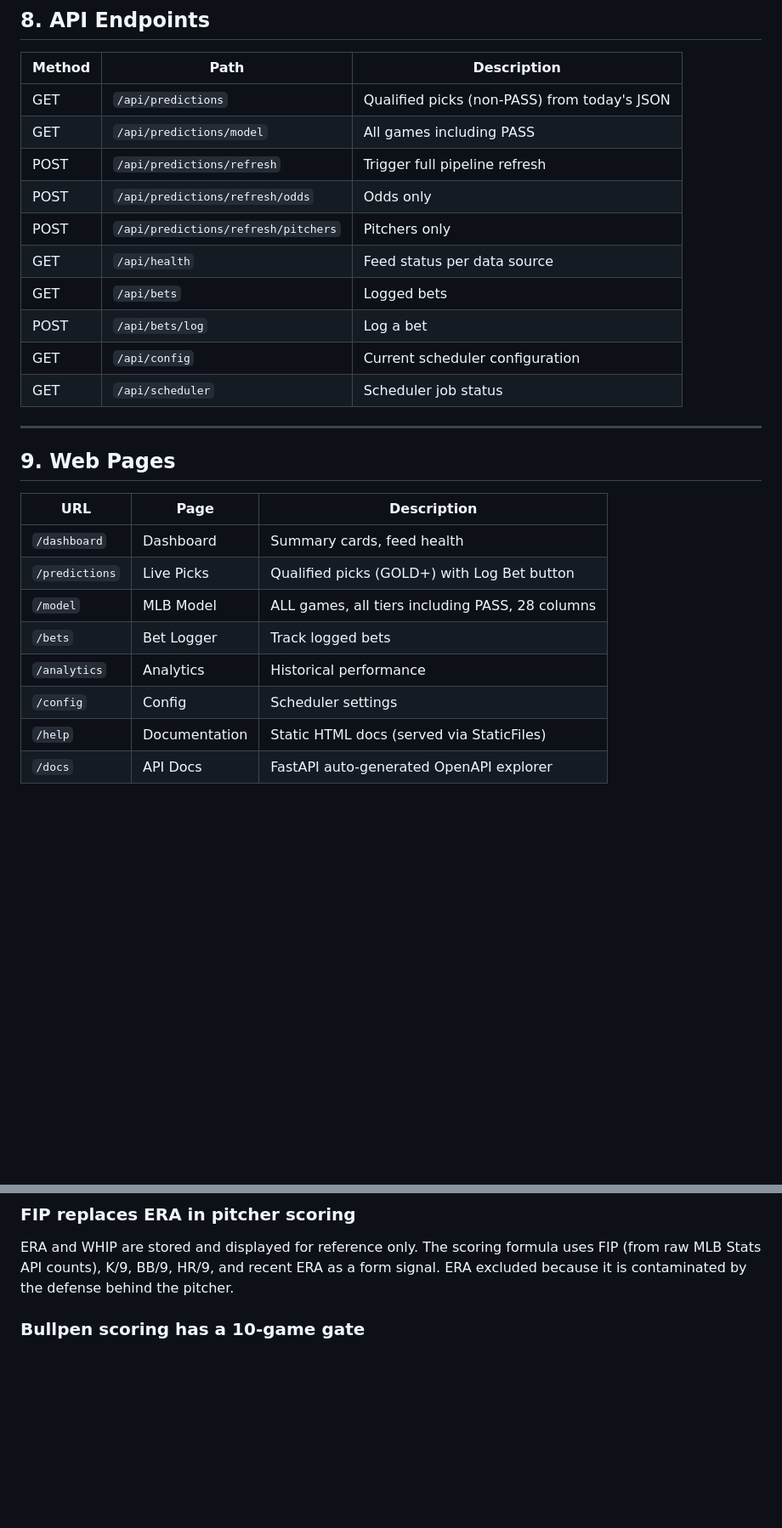
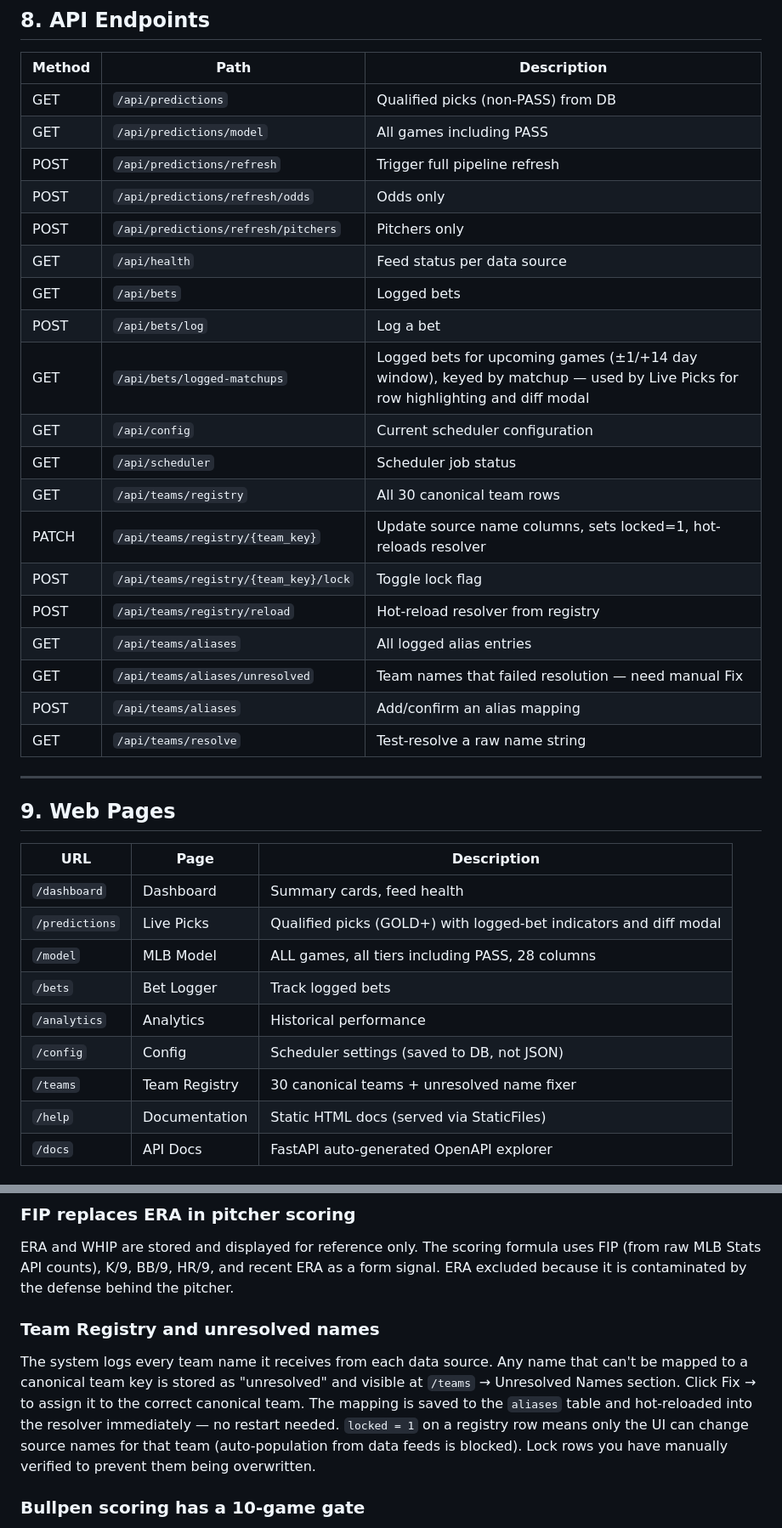
Before and after one commit to Mikelkulla/MLB-Baseball-System, a Markdown page: CLAUDE.md, 2 parts joined by grey strips. Shown at 85% size. Rendered like a GitHub page; blank space fills up the shorter version.

```diff
--- a/CLAUDE.md
+++ b/CLAUDE.md
@@ -478,7 +493,7 @@ prediction_text                 # human-readable summary
 
 | Method | Path | Description |
 |---|---|---|
-| GET | `/api/predictions` | Qualified picks (non-PASS) from today's JSON |
+| GET | `/api/predictions` | Qualified picks (non-PASS) from DB |
 | GET | `/api/predictions/model` | All games including PASS |
 | POST | `/api/predictions/refresh` | Trigger full pipeline refresh |
 | POST | `/api/predictions/refresh/odds` | Odds only |
@@ -486,8 +501,17 @@ prediction_text                 # human-readable summary
 | GET | `/api/health` | Feed status per data source |
 | GET | `/api/bets` | Logged bets |
 | POST | `/api/bets/log` | Log a bet |
+| GET | `/api/bets/logged-matchups` | Logged bets for upcoming games (±1/+14 day window), keyed by matchup — used by Live Picks for row highlighting and diff modal |
 | GET | `/api/config` | Current scheduler configuration |
 | GET | `/api/scheduler` | Scheduler job status |
+| GET | `/api/teams/registry` | All 30 canonical team rows |
+| PATCH | `/api/teams/registry/{team_key}` | Update source name columns, sets locked=1, hot-reloads resolver |
+| POST | `/api/teams/registry/{team_key}/lock` | Toggle lock flag |
+| POST | `/api/teams/registry/reload` | Hot-reload resolver from registry |
+| GET | `/api/teams/aliases` | All logged alias entries |
+| GET | `/api/teams/aliases/unresolved` | Team names that failed resolution — need manual Fix |
+| POST | `/api/teams/aliases` | Add/confirm an alias mapping |
+| GET | `/api/teams/resolve` | Test-resolve a raw name string |
 
 ---
 
@@ -496,11 +520,12 @@ prediction_text                 # human-readable summary
 | URL | Page | Description |
 |---|---|---|
 | `/dashboard` | Dashboard | Summary cards, feed health |
-| `/predictions` | Live Picks | Qualified picks (GOLD+) with Log Bet button |
+| `/predictions` | Live Picks | Qualified picks (GOLD+) with logged-bet indicators and diff modal |
 | `/model` | MLB Model | ALL games, all tiers including PASS, 28 columns |
 | `/bets` | Bet Logger | Track logged bets |
 | `/analytics` | Analytics | Historical performance |
-| `/config` | Config | Scheduler settings |
+| `/config` | Config | Scheduler settings (saved to DB, not JSON) |
+| `/teams` | Team Registry | 30 canonical teams + unresolved name fixer |
 | `/help` | Documentation | Static HTML docs (served via StaticFiles) |
 | `/docs` | API Docs | FastAPI auto-generated OpenAPI explorer |
 
@@ -614,6 +643,16 @@ a modest Under adjustment — bat speed reduction dominates at this range.
 ERA and WHIP are stored and displayed for reference only. The scoring formula uses
 FIP (from raw MLB Stats API counts), K/9, BB/9, HR/9, and recent ERA as a form
 signal. ERA excluded because it is contaminated by the defense behind the pitcher.
+
+### Team Registry and unresolved names
+The system logs every team name it receives from each data source. Any name that
+can't be mapped to a canonical team key is stored as "unresolved" and visible at
+`/teams` → Unresolved Names section. Click Fix → to assign it to the correct
+canonical team. The mapping is saved to the `aliases` table and hot-reloaded into
+the resolver immediately — no restart needed.
+`locked = 1` on a registry row means only the UI can change source names for that
+team (auto-population from data feeds is blocked). Lock rows you have manually
+verified to prevent them being overwritten.
 
 ### Bullpen scoring has a 10-game gate
 Teams with fewer than 10 games played return score 50 (neutral). Avoids misleading
```
Also changed, not shown: other parts of CLAUDE.md (+35 -16 lines).
